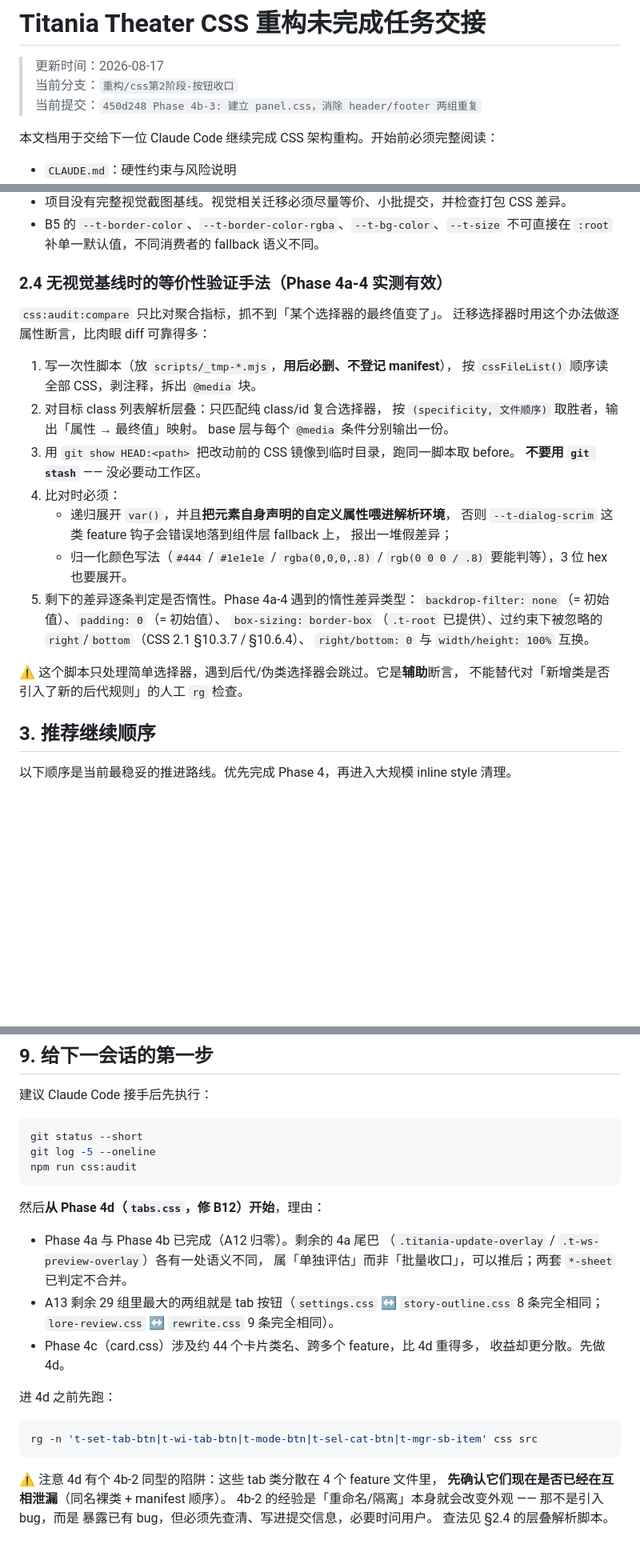
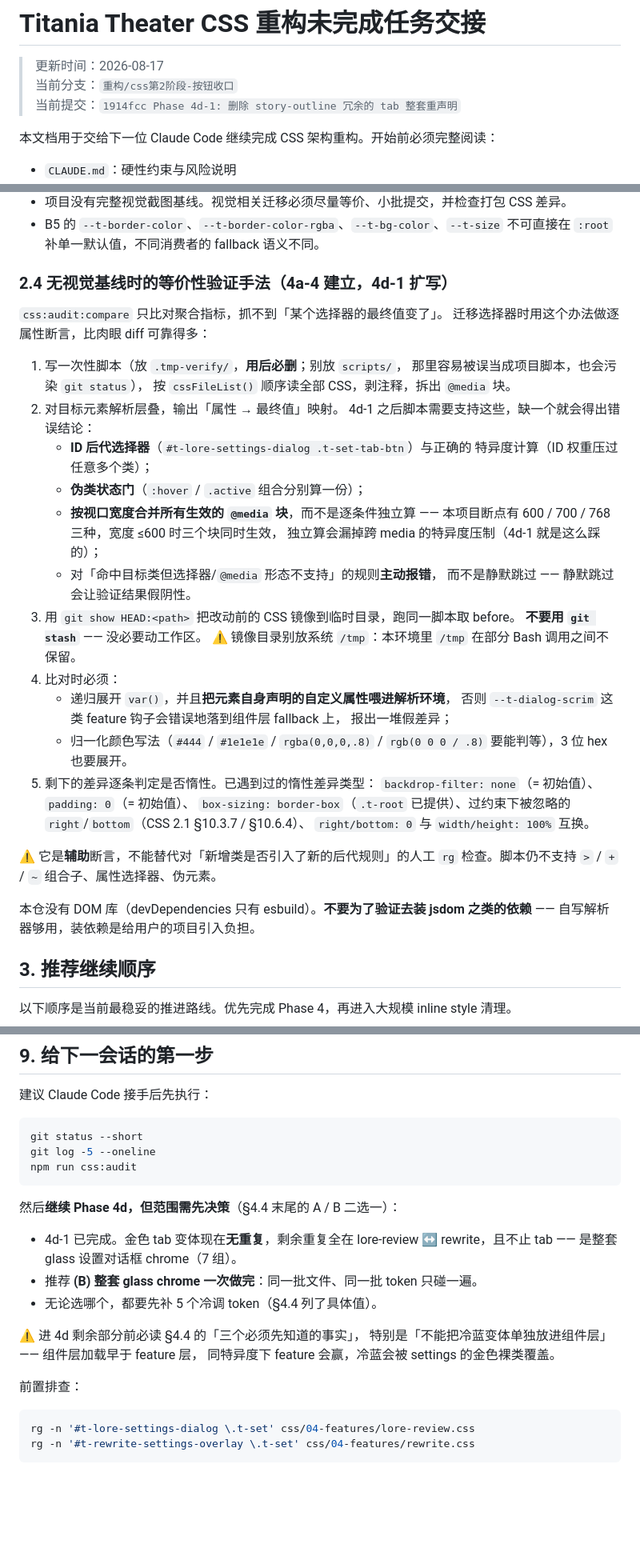
Before and after one commit to Titania-elf/echo-theater, a Markdown page: 未完成.md, 3 parts joined by grey strips. Shown at 80% size. Rendered like a GitHub page; blank space fills up the shorter version.

````diff
--- a/未完成.md
+++ b/未完成.md
@@ -2,7 +2,7 @@
 
 > 更新时间：2026-08-17
 > 当前分支：`重构/css第2阶段-按钮收口`
-> 当前提交：`450d248 Phase 4b-3: 建立 panel.css，消除 header/footer 两组重复`
+> 当前提交：`1914fcc Phase 4d-1: 删除 story-outline 冗余的 tab 整套重声明`
 
 本文档用于交给下一位 Claude Code 继续完成 CSS 架构重构。开始前必须完整阅读：
 
@@ -171,32 +173,44 @@ Windows 沙箱内 `npm run build` 可能因 esbuild `spawn EPERM` 失败。这
 - 项目没有完整视觉截图基线。视觉相关迁移必须尽量等价、小批提交，并检查打包 CSS 差异。
 - B5 的 `--t-border-color`、`--t-border-color-rgba`、`--t-bg-color`、`--t-size` 不可直接在 `:root` 补单一默认值，不同消费者的 fallback 语义不同。
 
-### 2.4 无视觉基线时的等价性验证手法（Phase 4a-4 实测有效）
+### 2.4 无视觉基线时的等价性验证手法（4a-4 建立，4d-1 扩写）
 
 `css:audit:compare` 只比对聚合指标，抓不到「某个选择器的最终值变了」。
 迁移选择器时用这个办法做逐属性断言，比肉眼 diff 可靠得多：
 
-1. 写一次性脚本（放 `scripts/_tmp-*.mjs`，**用后必删、不登记 manifest**），
+1. 写一次性脚本（放 `.tmp-verify/`，**用后必删**；别放 `scripts/`，
+   那里容易被误当成项目脚本，也会污染 `git status`），
    按 `cssFileList()` 顺序读全部 CSS，剥注释，拆出 `@media` 块。
-2. 对目标 class 列表解析层叠：只匹配纯 class/id 复合选择器，
-   按 `(specificity, 文件顺序)` 取胜者，输出「属性 → 最终值」映射。
-   base 层与每个 `@media` 条件分别输出一份。
+2. 对目标元素解析层叠，输出「属性 → 最终值」映射。
+   4d-1 之后脚本需要支持这些，缺一个就会得出错误结论：
+   - **ID 后代选择器**（`#t-lore-settings-dialog .t-set-tab-btn`）与正确的
+     特异度计算（ID 权重压过任意多个类）；
+   - **伪类状态门**（`:hover` / `.active` 组合分别算一份）；
+   - **按视口宽度合并所有生效的 `@media` 块**，而不是逐条件独立算 ——
+     本项目断点有 600 / 700 / 768 三种，宽度 ≤600 时三个块同时生效，
+     独立算会漏掉跨 media 的特异度压制（4d-1 就是这么踩的）；
+   - 对「命中目标类但选择器/`@media` 形态不支持」的规则**主动报错**，
+     而不是静默跳过 —— 静默跳过会让验证结果假阴性。
 3. 用 `git show HEAD:<path>` 把改动前的 CSS 镜像到临时目录，跑同一脚本取 before。
    **不要用 `git stash`** —— 没必要动工作区。
+   ⚠ 镜像目录别放系统 `/tmp`：本环境里 `/tmp` 在部分 Bash 调用之间不保留。
 4. 比对时必须：
    - 递归展开 `var()`，并且**把元素自身声明的自定义属性喂进解析环境**，
      否则 `--t-dialog-scrim` 这类 feature 钩子会错误地落到组件层 fallback 上，
      报出一堆假差异；
    - 归一化颜色写法（`#444` / `#1e1e1e` / `rgba(0,0,0,.8)` / `rgb(0 0 0 / .8)`
      要能判等），3 位 hex 也要展开。
-5. 剩下的差异逐条判定是否惰性。Phase 4a-4 遇到的惰性差异类型：
+5. 剩下的差异逐条判定是否惰性。已遇到过的惰性差异类型：
    `backdrop-filter: none`（= 初始值）、`padding: 0`（= 初始值）、
    `box-sizing: border-box`（`.t-root` 已提供）、过约束下被忽略的
    `right`/`bottom`（CSS 2.1 §10.3.7 / §10.6.4）、
    `right/bottom: 0` 与 `width/height: 100%` 互换。
 
-⚠ 这个脚本只处理简单选择器，遇到后代/伪类选择器会跳过。它是**辅助**断言，
-不能替代对「新增类是否引入了新的后代规则」的人工 `rg` 检查。
+⚠ 它是**辅助**断言，不能替代对「新增类是否引入了新的后代规则」的人工
+`rg` 检查。脚本仍不支持 `>` / `+` / `~` 组合子、属性选择器、伪元素。
+
+本仓没有 DOM 库（devDependencies 只有 esbuild）。**不要为了验证去装
+jsdom 之类的依赖** —— 自写解析器够用，装依赖是给用户的项目引入负担。
 
 ## 3. 推荐继续顺序
 
@@ -457,24 +534,20 @@ git log -5 --oneline
 npm run css:audit
 ```
 
-然后**从 Phase 4d（`tabs.css`，修 B12）开始**，理由：
+然后**继续 Phase 4d，但范围需先决策**（§4.4 末尾的 A / B 二选一）：
 
-- Phase 4a 与 Phase 4b 已完成（A12 归零）。剩余的 4a 尾巴
-  （`.titania-update-overlay` / `.t-ws-preview-overlay`）各有一处语义不同，
-  属「单独评估」而非「批量收口」，可以推后；两套 `*-sheet` 已判定不合并。
-- A13 剩余 29 组里最大的两组就是 tab 按钮（`settings.css` ↔ `story-outline.css`
-  8 条完全相同；`lore-review.css` ↔ `rewrite.css` 9 条完全相同）。
-- Phase 4c（card.css）涉及约 44 个卡片类名、跨多个 feature，比 4d 重得多，
-  收益却更分散。先做 4d。
+- 4d-1 已完成。金色 tab 变体现在**无重复**，剩余重复全在
+  lore-review ↔ rewrite，且不止 tab —— 是整套 glass 设置对话框 chrome（7 组）。
+- 推荐 **(B) 整套 glass chrome 一次做完**：同一批文件、同一批 token 只碰一遍。
+- 无论选哪个，都要先补 5 个冷调 token（§4.4 列了具体值）。
 
-进 4d 之前先跑：
+⚠ 进 4d 剩余部分前必读 §4.4 的「三个必须先知道的事实」，
+特别是「不能把冷蓝变体单独放进组件层」—— 组件层加载早于 feature 层，
+同特异度下 feature 会赢，冷蓝会被 settings 的金色裸类覆盖。
+
+前置排查：
 
 ```powershell
-rg -n 't-set-tab-btn|t-wi-tab-btn|t-mode-btn|t-sel-cat-btn|t-mgr-sb-item' css src
+rg -n '#t-lore-settings-dialog \.t-set' css/04-features/lore-review.css
+rg -n '#t-rewrite-settings-overlay \.t-set' css/04-features/rewrite.css
 ```
-
-⚠ 注意 4d 有个 4b-2 同型的陷阱：这些 tab 类分散在 4 个 feature 文件里，
-**先确认它们现在是否已经在互相泄漏**（同名裸类 + manifest 顺序）。
-4b-2 的经验是「重命名/隔离」本身就会改变外观 —— 那不是引入 bug，而是
-暴露已有 bug，但必须先查清、写进提交信息，必要时问用户。
-查法见 §2.4 的层叠解析脚本。
````
Also changed, not shown: other parts of 未完成.md (+100 -35 lines).
